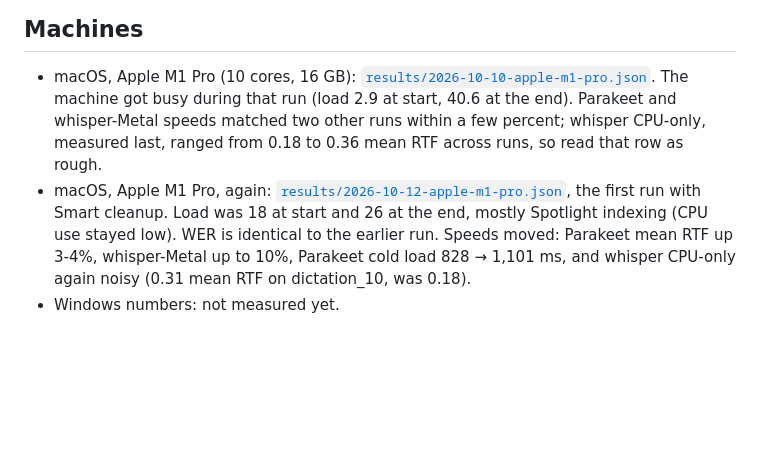
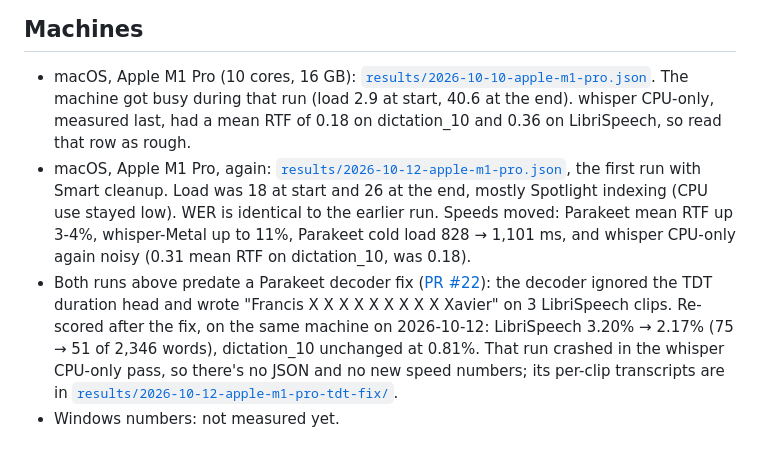
Before and after one commit to Fan1000-prog/purl, a Markdown page: bench/README.md, the part around the change. Drawn GitHub-style; blank space fills up the shorter version.

Commit message:
bench/README: correct run notes, note the TDT fix
Drop the claim that speeds matched two other runs, which aren't
committed; the 0.18-0.36 whisper CPU-only range was dictation vs
LibriSpeech within the 10-10 run, so say that. whisper-Metal moved
up to 10.5% between the runs, so say 11%. Add a line that both runs
predate the decoder fix, with the re-scored WER and where the
per-clip transcripts are.

```diff
--- a/bench/README.md
+++ b/bench/README.md
@@ -89,13 +89,21 @@ through ONNX Runtime, as in the app.
 
 - macOS, Apple M1 Pro (10 cores, 16 GB): [`results/2026-10-10-apple-m1-pro.json`](results/2026-10-10-apple-m1-pro.json).
   The machine got busy during that run (load 2.9 at start, 40.6 at the end).
-  Parakeet and whisper-Metal speeds matched two other runs within a few
-  percent; whisper CPU-only, measured last, ranged from 0.18 to 0.36 mean RTF
-  across runs, so read that row as rough.
+  whisper CPU-only, measured last, had a mean RTF of 0.18 on dictation_10
+  and 0.36 on LibriSpeech, so read that row as rough.
 - macOS, Apple M1 Pro, again: [`results/2026-10-12-apple-m1-pro.json`](results/2026-10-12-apple-m1-pro.json),
   the first run with Smart cleanup. Load was 18 at start and 26 at the end,
   mostly Spotlight indexing (CPU use stayed low). WER is identical to the
   earlier run. Speeds moved: Parakeet mean RTF up 3-4%, whisper-Metal up
-  to 10%, Parakeet cold load 828 → 1,101 ms, and whisper CPU-only again
+  to 11%, Parakeet cold load 828 → 1,101 ms, and whisper CPU-only again
   noisy (0.31 mean RTF on dictation_10, was 0.18).
+- Both runs above predate a Parakeet decoder fix
+  ([PR #22](https://github.com/Fan1000-prog/purl/pull/22)): the decoder
+  ignored the TDT duration head and wrote "Francis X X X X X X X X X Xavier"
+  on 3 LibriSpeech clips. Re-scored after the fix, on the same machine on
+  2026-10-12: LibriSpeech 3.20% → 2.17% (75 → 51 of 2,346 words),
+  dictation_10 unchanged at 0.81%. That run crashed in the whisper CPU-only
+  pass, so there's no JSON and no new speed numbers; its per-clip
+  transcripts are in
+  [`results/2026-10-12-apple-m1-pro-tdt-fix/`](results/2026-10-12-apple-m1-pro-tdt-fix/).
 - Windows numbers: not measured yet.
```
